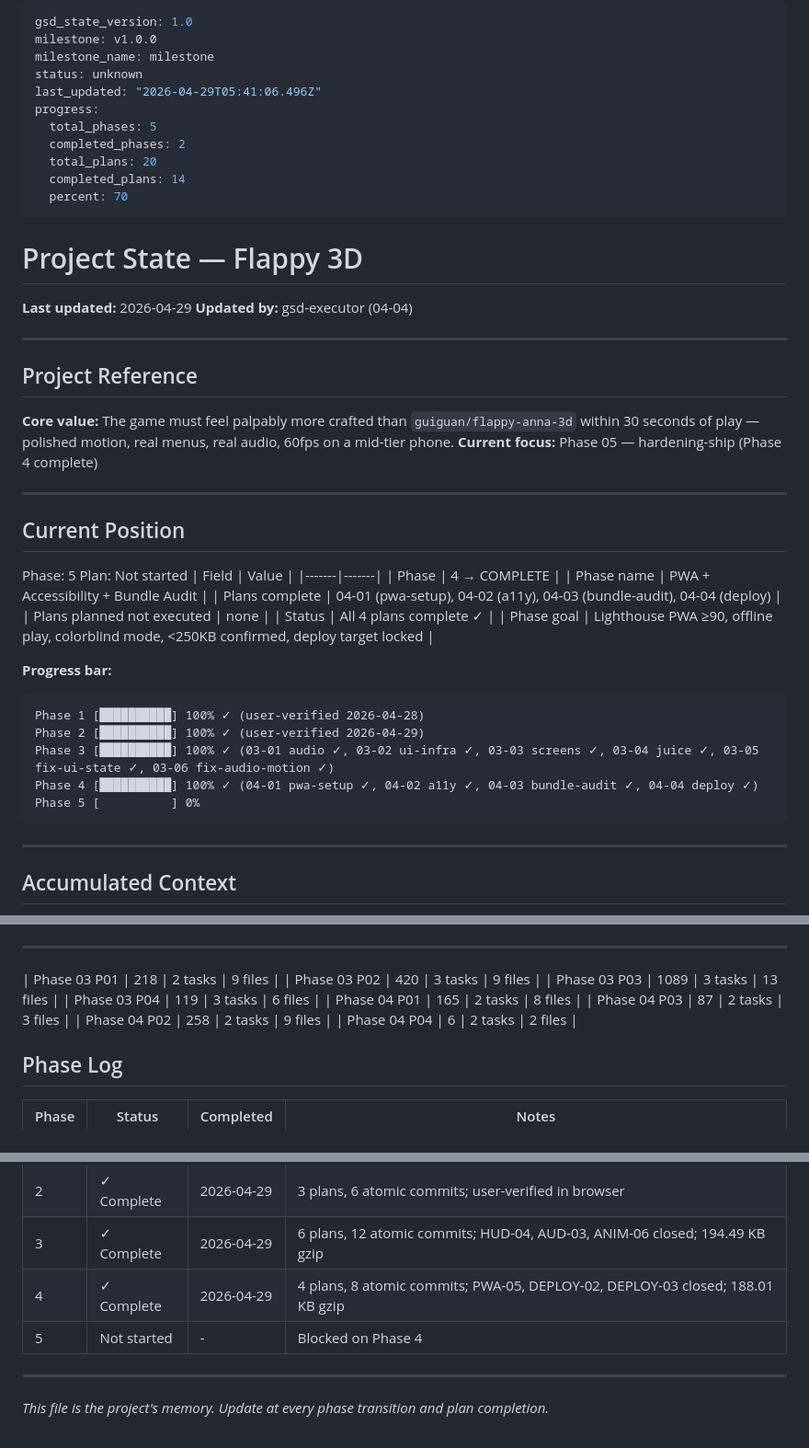
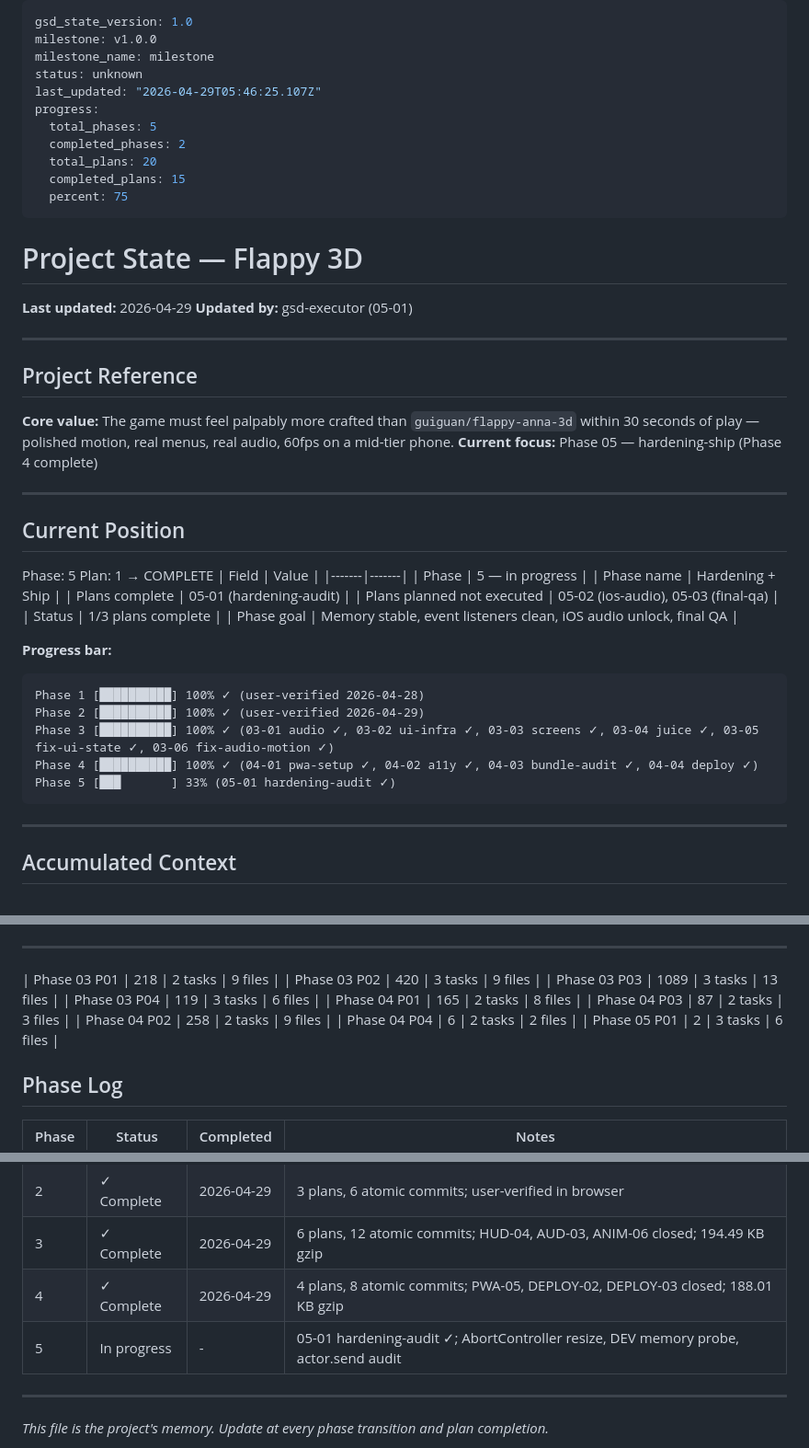
Before and after one commit to matwming/flappy-3d, a Markdown page: .planning/STATE.md, 3 parts joined by grey strips. Shown at 92% size. Drawn GitHub-style.

Commit message:
docs(05-01): complete hardening audit plan
- 05-01-SUMMARY.md: memory probe format, AbortController threading, actor.send audit findings
- STATE.md: Phase 5 progress updated, 05-01 marked complete (1/3 plans)
- REQUIREMENTS.md: PERF-05 marked complete

````diff
--- a/.planning/STATE.md
+++ b/.planning/STATE.md
@@ -3,19 +3,19 @@ gsd_state_version: 1.0
 milestone: v1.0.0
 milestone_name: milestone
 status: unknown
-last_updated: "2026-04-29T05:41:06.496Z"
+last_updated: "2026-04-29T05:46:25.107Z"
 progress:
   total_phases: 5
   completed_phases: 2
   total_plans: 20
-  completed_plans: 14
-  percent: 70
+  completed_plans: 15
+  percent: 75
 ---
 
 # Project State — Flappy 3D
 
 **Last updated:** 2026-04-29
-**Updated by:** gsd-executor (04-04)
+**Updated by:** gsd-executor (05-01)
 
 ---
 
@@ -29,15 +29,15 @@ progress:
 ## Current Position
 
 Phase: 5
-Plan: Not started
+Plan: 1 → COMPLETE
 | Field | Value |
 |-------|-------|
-| Phase | 4 → COMPLETE |
-| Phase name | PWA + Accessibility + Bundle Audit |
-| Plans complete | 04-01 (pwa-setup), 04-02 (a11y), 04-03 (bundle-audit), 04-04 (deploy) |
-| Plans planned not executed | none |
-| Status | All 4 plans complete ✓ |
-| Phase goal | Lighthouse PWA ≥90, offline play, colorblind mode, <250KB confirmed, deploy target locked |
+| Phase | 5 — in progress |
+| Phase name | Hardening + Ship |
+| Plans complete | 05-01 (hardening-audit) |
+| Plans planned not executed | 05-02 (ios-audio), 05-03 (final-qa) |
+| Status | 1/3 plans complete |
+| Phase goal | Memory stable, event listeners clean, iOS audio unlock, final QA |
 
 **Progress bar:**
 
@@ -46,7 +46,7 @@ Phase 1 [██████████] 100% ✓ (user-verified 2026-04-28)
 Phase 2 [██████████] 100% ✓ (user-verified 2026-04-29)
 Phase 3 [██████████] 100% ✓ (03-01 audio ✓, 03-02 ui-infra ✓, 03-03 screens ✓, 03-04 juice ✓, 03-05 fix-ui-state ✓, 03-06 fix-audio-motion ✓)
 Phase 4 [██████████] 100% ✓ (04-01 pwa-setup ✓, 04-02 a11y ✓, 04-03 bundle-audit ✓, 04-04 deploy ✓)
-Phase 5 [          ] 0%
+Phase 5 [███       ] 33% (05-01 hardening-audit ✓)
 ```
 
 ---
@@ -142,6 +142,7 @@ Phase 5 — Hardening + Ship (iOS on-device audio, memory stability, final QA).
 | Phase 04 P03 | 87 | 2 tasks | 3 files |
 | Phase 04 P02 | 258 | 2 tasks | 9 files |
 | Phase 04 P04 | 6 | 2 tasks | 2 files |
+| Phase 05 P01 | 2 | 3 tasks | 6 files |
 
 ## Phase Log
 
@@ -151,7 +152,7 @@ Phase 5 — Hardening + Ship (iOS on-device audio, memory stability, final QA).
 | 2 | ✓ Complete | 2026-04-29 | 3 plans, 6 atomic commits; user-verified in browser |
 | 3 | ✓ Complete | 2026-04-29 | 6 plans, 12 atomic commits; HUD-04, AUD-03, ANIM-06 closed; 194.49 KB gzip |
 | 4 | ✓ Complete | 2026-04-29 | 4 plans, 8 atomic commits; PWA-05, DEPLOY-02, DEPLOY-03 closed; 188.01 KB gzip |
-| 5 | Not started | - | Blocked on Phase 4 |
+| 5 | In progress | - | 05-01 hardening-audit ✓; AbortController resize, DEV memory probe, actor.send audit |
 
 ---
 
````
Also changed, not shown: .planning/REQUIREMENTS.md (+2 -1 lines), 1 other file.
